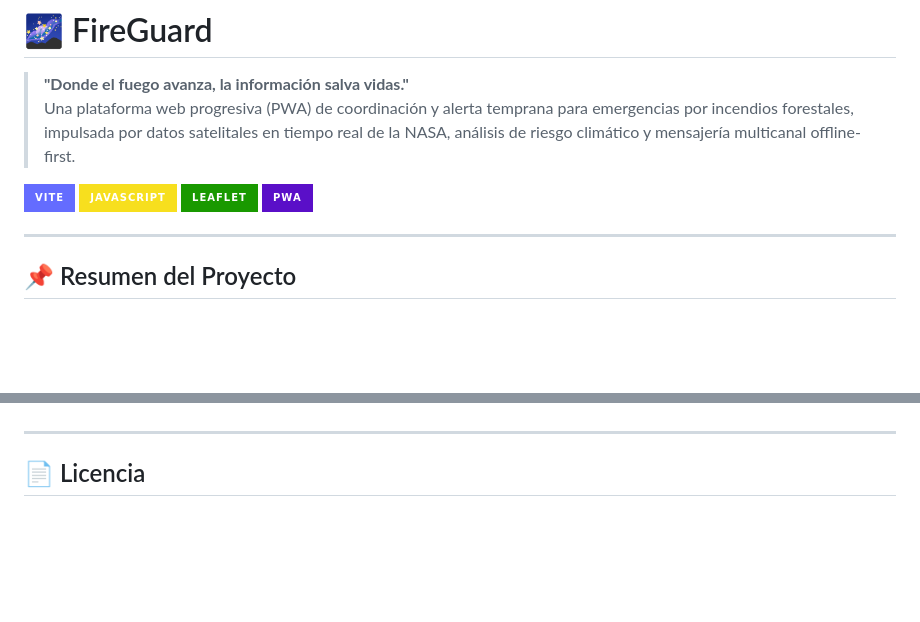
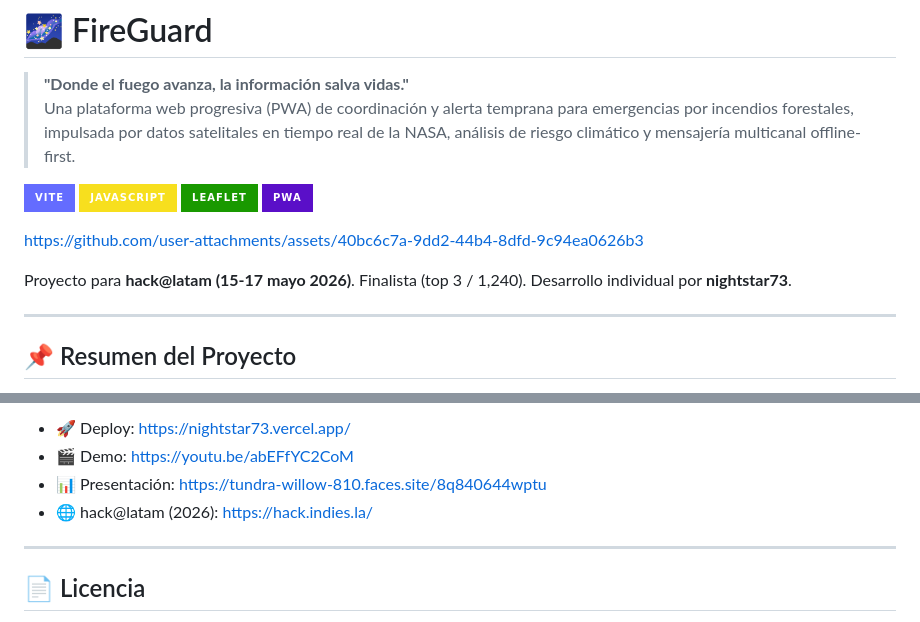
Before and after one commit to MatiAlevMe/FireGuard, a Markdown page: README.md, 2 parts joined by grey strips. GitHub-like rendering; badges without logos; blank space fills up the shorter version.

```diff
--- a/README.md
+++ b/README.md
@@ -7,6 +7,10 @@
 [![JavaScript](https://img.shields.io/badge/JavaScript-F7DF1E?style=for-the-badge&logo=javascript&logoColor=black)](https://developer.mozilla.org/es/docs/Web/JavaScript)
 [![Leaflet](https://img.shields.io/badge/Leaflet-199900?style=for-the-badge&logo=Leaflet&logoColor=white)](https://leafletjs.com/)
 [![PWA](https://img.shields.io/badge/PWA-5A0FC8?style=for-the-badge&logo=progressive-web-apps&logoColor=white)](https://web.dev/explore/progressive-web-apps)
+
+https://github.com/user-attachments/assets/40bc6c7a-9dd2-44b4-8dfd-9c94ea0626b3
+
+Proyecto para **hack@latam (15-17 mayo 2026)**. Finalista (top 3 / 1,240). Desarrollo individual por **nightstar73**.
 
 ---
 
@@ -109,4 +109,8 @@ FireGuard está diseñado para expandir su valor público en etapas posteriores.
 
+- 🚀 Deploy: https://nightstar73.vercel.app/
+- 🎬 Demo: https://youtu.be/abEFfYC2CoM
+- 📊 Presentación: https://tundra-willow-810.faces.site/8q840644wptu
+- 🌐 hack@latam (2026): https://hack.indies.la/
 ---
 
 ## 📄 Licencia
```
Also changed, not shown: other parts of README.md (+0 -4 lines).
